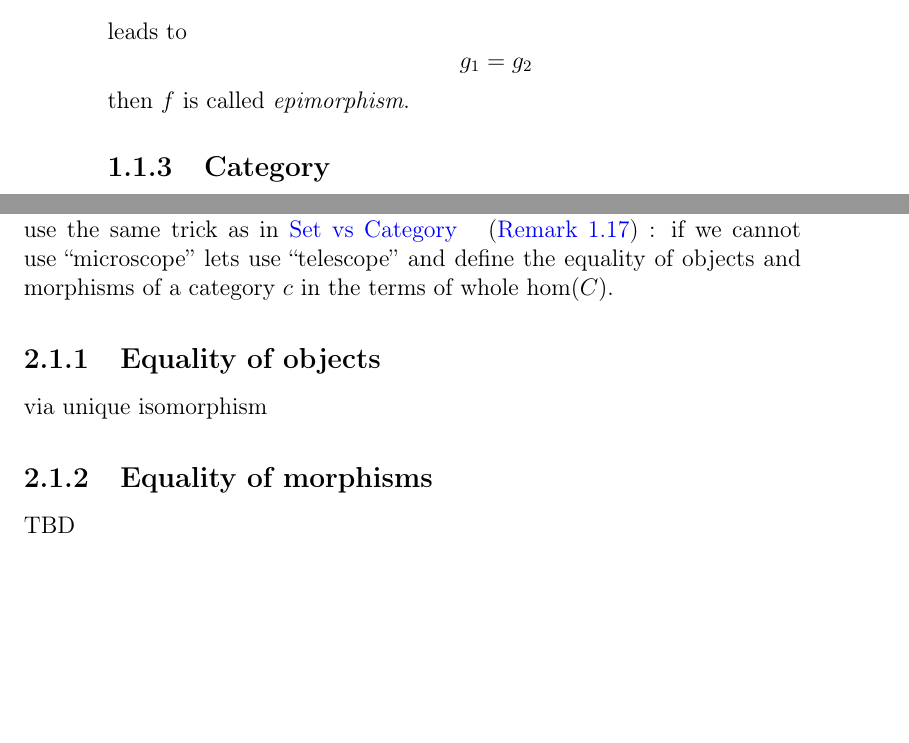
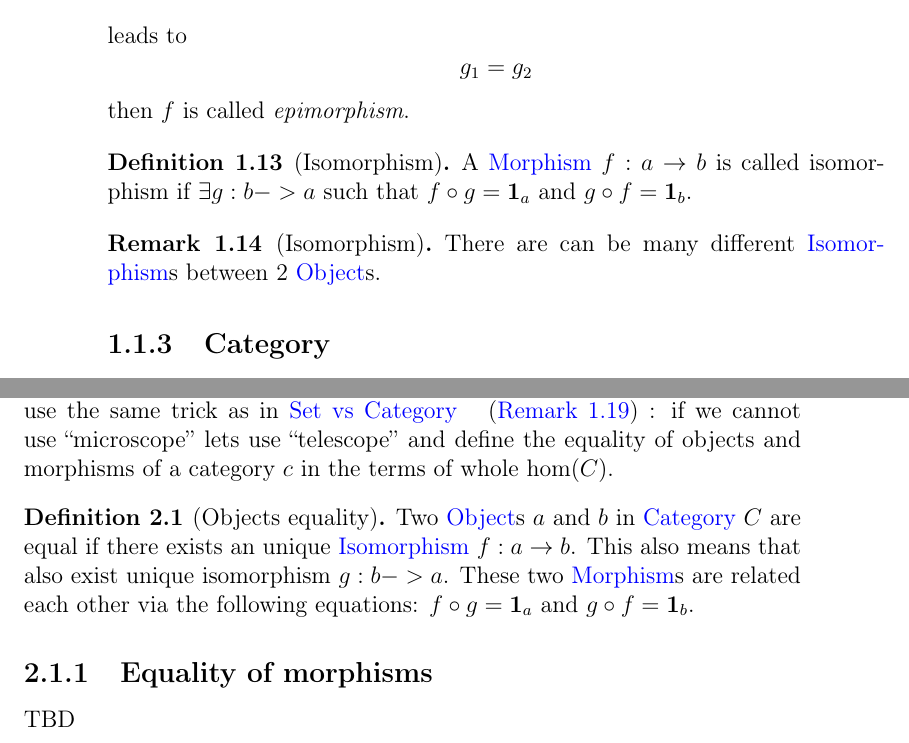
Before and after one commit to ivanmurashko/articles, a LaTeX book (cattheory/cattheory.tex, which reads cattheory/basedefinitions.tex, cattheory/objectsmorphisms.tex): two parts of pages 10 and 17 of 25, joined at a grey line, cut so that both start at the same text, the shorter picture padded with empty space. Compiled offline with pdfLaTeX; a missing bibliography style is replaced by a similar one.

Commit message:
cattheory: isomorphism

```diff
--- a/cattheory/basedefinitions.tex
+++ b/cattheory/basedefinitions.tex
@@ -215,6 +215,18 @@ Morphism is a kind of relation between 2 \mynameref{def:object}s.
   then $f$ is called \textit{epimorphism}.
 \end{definition}
 
+\begin{definition}[Isomorphism]
+\label{def:isomorphism}
+A \mynameref{def:morphism} $f: a \to b$ is called isomorphism if
+$\exists g: b -> a$ such that $f \circ g = \idarrow[a]$ and $g \circ f
+= \idarrow[b]$.
+\end{definition}
+
+\begin{remark}[Isomorphism]
+\label{rem:isomorphism}
+There are can be many different \mynameref{def:isomorphism}s between 2
+\mynameref{def:object}s.
+\end{remark}
 
 \subsection{Category}
 
--- a/cattheory/objectsmorphisms.tex
+++ b/cattheory/objectsmorphisms.tex
@@ -14,8 +14,15 @@ structure. We can use the same trick as in
 use ``telescope'' and define the equality of objects and morphisms of
 a category $c$ in the terms of whole $\mathrm{hom}(C)$.
 
-\subsection{Equality of objects}
-via unique isomorphism
+\begin{definition}[Objects equality]
+\label{def:object_equality}
+Two \mynameref{def:object}s $a$ and $b$ in \mynameref{def:category}
+$C$ are equal if there exists an unique \mynameref{def:isomorphism}
+$f: a \to b$. This also means that also exist unique isomorphism $g: b
+-> a$. These two \mynameref{def:morphism}s are related each other via
+the following equations: $f \circ g = \idarrow[a]$ and $g \circ f
+= \idarrow[b]$.
+\end{definition}
 
 \subsection{Equality of morphisms}
 TBD
```
Also changed, not shown: cattheory/cattheory.pdf.
